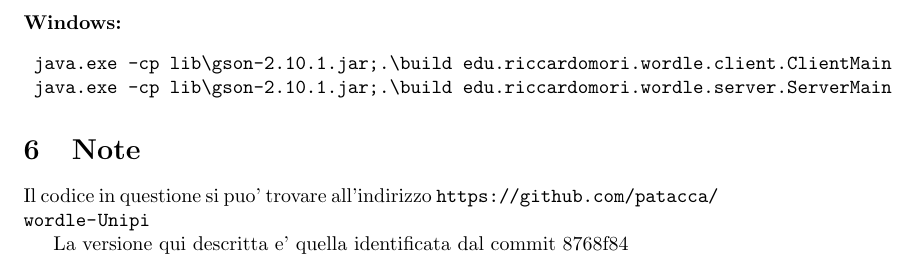
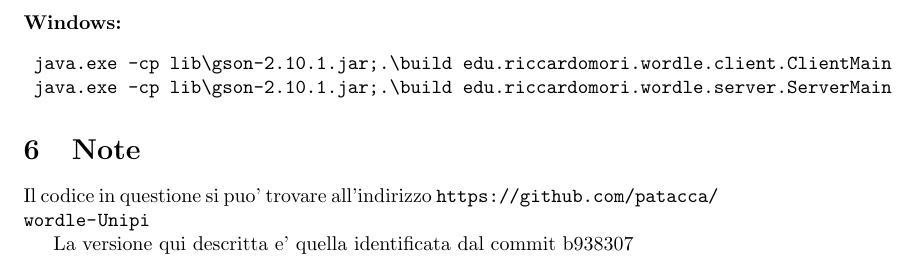
Before and after one commit to patacca/wordle-Unipi, a LaTeX document (docs/relazione/relazione.tex, which reads docs/relazione/note.tex): part of page 14 of 22, cut so that both start at the same text. Compiled offline with pdfLaTeX.

Commit message:
[relazione] Update commit reference

```diff
--- a/docs/relazione/note.tex
+++ b/docs/relazione/note.tex
@@ -2,4 +2,4 @@
 
 Il codice in questione si puo' trovare all'indirizzo \url{https://github.com/patacca/wordle-Unipi}
 
-La versione qui descritta e' quella identificata dal commit \href{https://github.com/patacca/wordle-Unipi/commit/8768f84aa08f2aaa4f4aa59a2d14c351f851b50c}{8768f84}
+La versione qui descritta e' quella identificata dal commit \href{https://github.com/patacca/wordle-Unipi/commit/b9383070a42909956722c58ba582b070cc9e75a3}{b938307}
```
